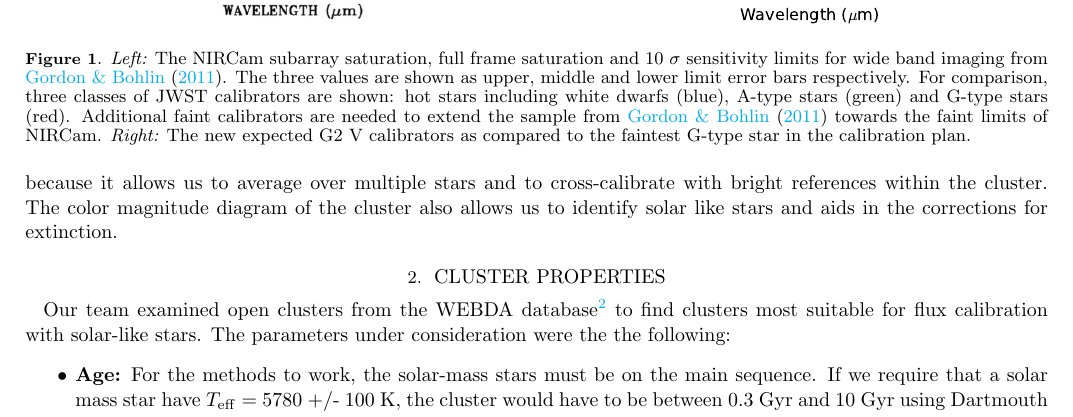
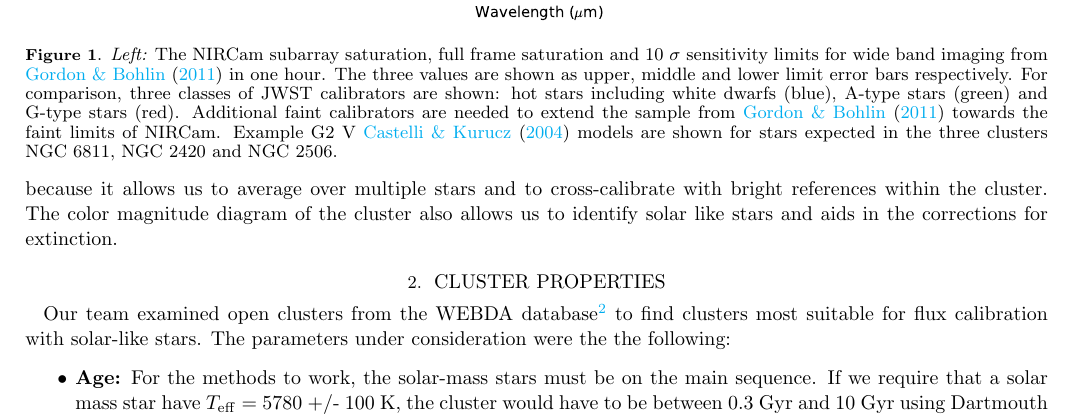
Before and after one commit to eas342/nircam_abscal_paper, a LaTeX paper (ms.tex): part of page 2 of 15, cut so that both start at the same text. Compiled offline with pdfLaTeX.

Commit message:
I made several more updates to the labels and description of the NIRCam sat/sens figure.

```diff
--- a/ms.tex
+++ b/ms.tex
@@ -176,11 +176,12 @@ For faint sources, however, the traps would be a larger fraction of the incoming
 
 \begin{figure}[!hbtp]
 \centering
-\includegraphics[width=.48\columnwidth]{nircam_wide_filters.png}
+%\includegraphics[width=.48\columnwidth]{nircam_wide_filters.png}
 \includegraphics[width=.48\columnwidth]{calspec_and_new_clust.pdf}
-\caption{{\it Left:} The NIRCam subarray saturation, full frame saturation and 10~$\sigma$ sensitivity limits for wide band imaging from \citet{gordon2011fluxplan2}. The three values are shown as upper, middle and lower limit error bars respectively. For comparison, three classes of JWST calibrators are shown: hot stars including white dwarfs (blue), A-type stars (green) and G-type stars (red).
+\caption{{\it Left:} The NIRCam subarray saturation, full frame saturation and 10~$\sigma$ sensitivity limits for wide band imaging from \citet{gordon2011fluxplan2} in one hour. The three values are shown as upper, middle and lower limit error bars respectively. For comparison, three classes of JWST calibrators are shown: hot stars including white dwarfs (blue), A-type stars (green) and G-type stars (red).
 Additional faint calibrators are needed to extend the sample from \citet{gordon2011fluxplan2} towards the faint limits of NIRCam.
-{\it Right:} The new expected G2 V calibrators as compared to the faintest G-type star in the calibration plan.}\label{fig:JWStcalsWideF}
+Example G2~V \citet{castelli2004models} models are shown for stars expected in the three clusters NGC~6811, NGC~2420 and NGC~2506.
+}\label{fig:JWStcalsWideF}
 \end{figure}
 
 In this report, we discuss a NIRCam-led effort to identify and calibrate stars to add to the JWST sample on the fainter end around $K \approx 15$.
```
Also changed, not shown: calspec_and_new_clust.pdf.
